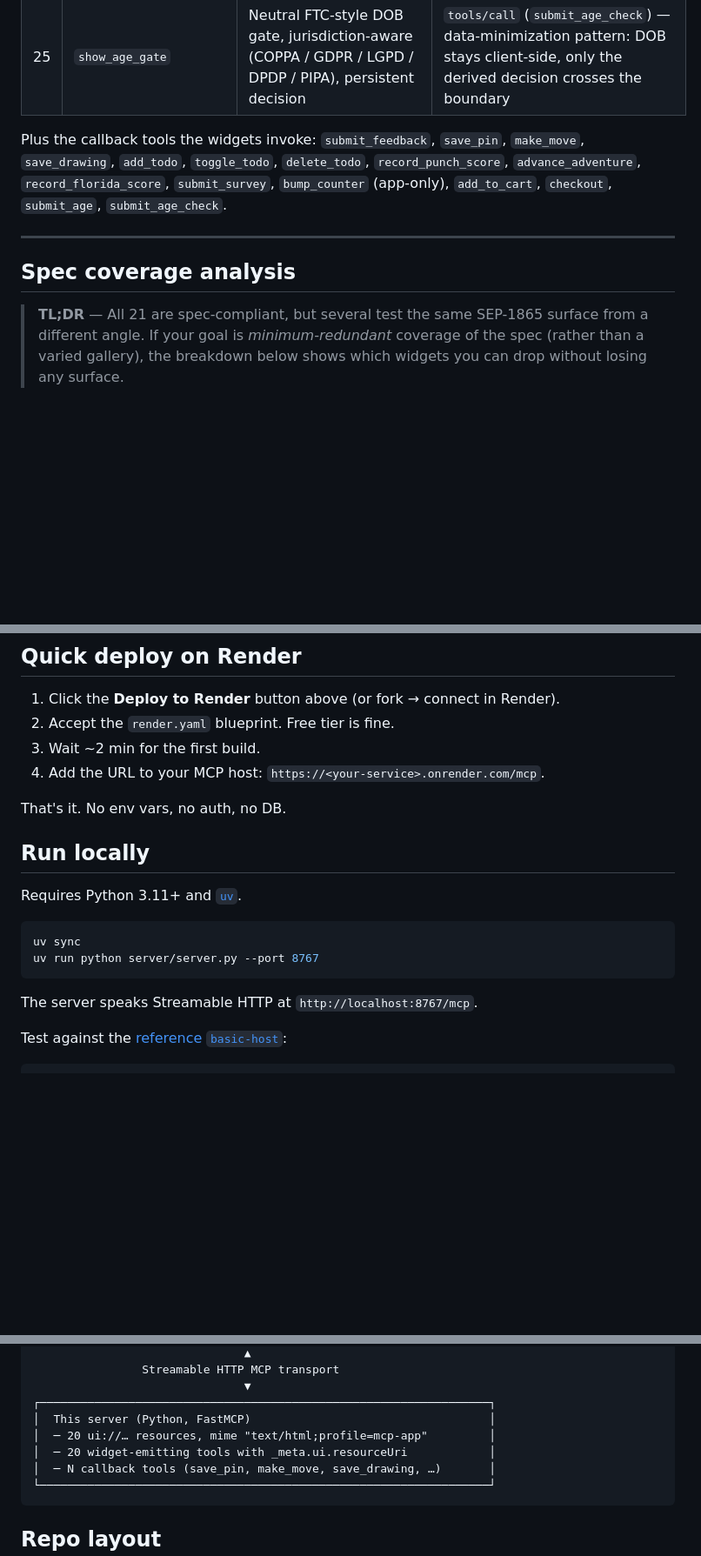
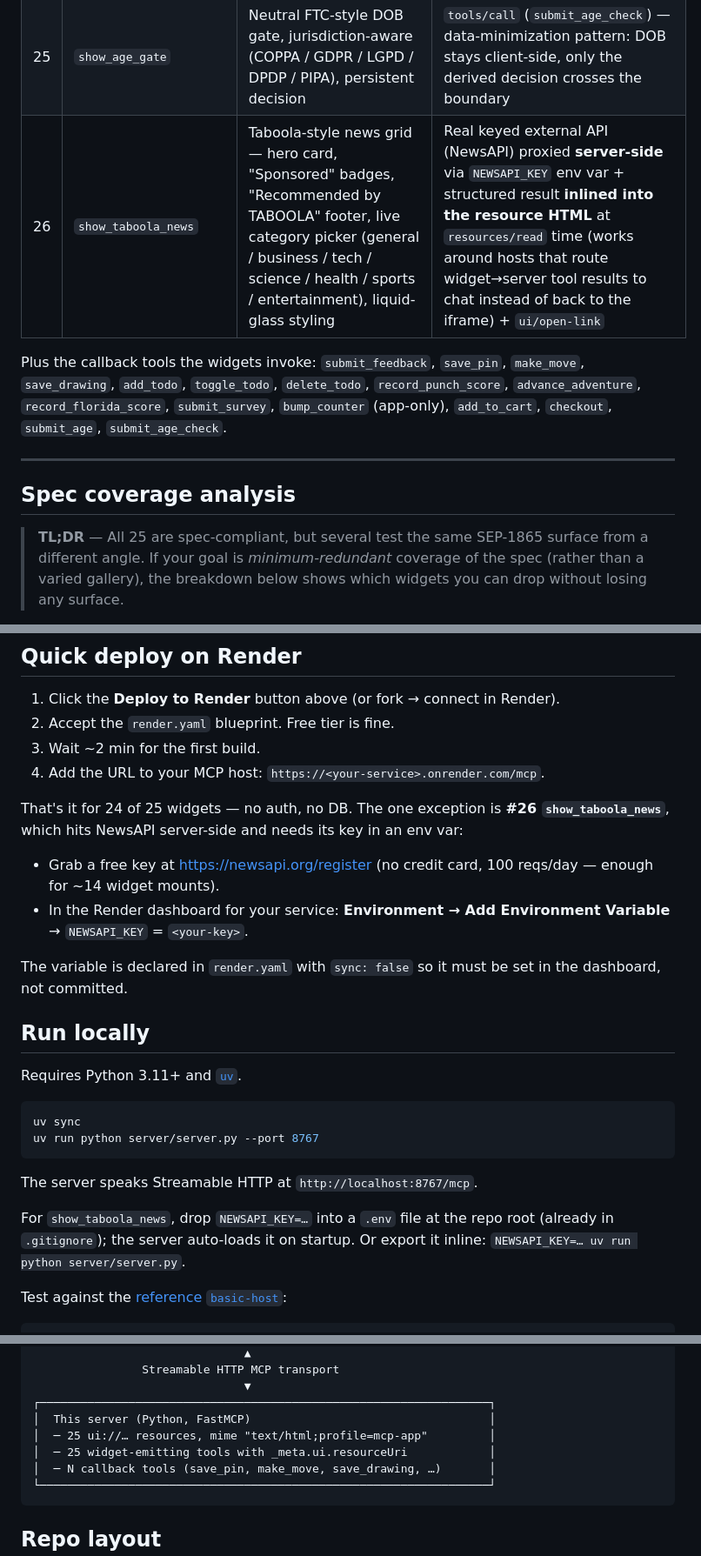
Before and after one commit to omeirhaeghe/mcp-ui-extapps-demo, a Markdown page: README.md, 3 parts joined by grey strips. Shown at 87% size. Drawn GitHub-style; blank space fills up the shorter version.

Commit message:
README: document show_taboola_news + NEWSAPI_KEY setup
- Bump widget count to 25 (also fixes the stale "twenty-one" mentions
  that were left behind when 22-25 were added)
- Add #26 row to the widgets table calling out the unique pattern:
  keyed external API proxied server-side via env var, and the tool's
  structured result inlined into the resource HTML at read time so
  hosts that route widget→server tool results to chat still render
  correctly
- "Quick deploy on Render" section now lists the NEWSAPI_KEY step
  (dashboard env-var, not committed via render.yaml's sync:false)
- "Run locally" section explains the .env loader convenience

Co-Authored-By: Claude Opus 4.7 (1M context) <noreply@anthropic.com>

````diff
--- a/README.md
+++ b/README.md
@@ -54,6 +54,7 @@ spec section / method ID so you can grep [the spec](https://modelcontextprotocol
 | 23 | `show_product_carousel` | Snap-scrolling carousel with Unsplash photos + embedded checkout modal | `tools/call` (`add_to_cart`, `checkout`) + `_meta.ui.csp.resourceDomains` (Unsplash CDN) — also a CSS playground (gradient borders, shine sweep, lift-on-hover) |
 | 24 | `show_age_picker`       | iOS-style wheel + manual input with life-stage chip | `tools/call` (`submit_age`) + `ui/notifications/tool-input` (initial age) — visual demo with morphing gradient theme |
 | 25 | `show_age_gate`         | Neutral FTC-style DOB gate, jurisdiction-aware (COPPA / GDPR / LGPD / DPDP / PIPA), persistent decision | `tools/call` (`submit_age_check`) — data-minimization pattern: DOB stays client-side, only the derived decision crosses the boundary |
+| 26 | `show_taboola_news`     | Taboola-style news grid — hero card, "Sponsored" badges, "Recommended by TABOOLA" footer, live category picker (general / business / tech / science / health / sports / entertainment), liquid-glass styling | Real keyed external API (NewsAPI) proxied **server-side** via `NEWSAPI_KEY` env var + structured result **inlined into the resource HTML** at `resources/read` time (works around hosts that route widget→server tool results to chat instead of back to the iframe) + `ui/open-link` |
 
 Plus the callback tools the widgets invoke: `submit_feedback`, `save_pin`,
 `make_move`, `save_drawing`, `add_todo`, `toggle_todo`, `delete_todo`,
@@ -65,7 +66,7 @@ Plus the callback tools the widgets invoke: `submit_feedback`, `save_pin`,
 
 ## Spec coverage analysis
 
-> **TL;DR** — All 21 are spec-compliant, but several test the same SEP-1865
+> **TL;DR** — All 25 are spec-compliant, but several test the same SEP-1865
 > surface from a different angle. If your goal is *minimum-redundant*
 > coverage of the spec (rather than a varied gallery), the breakdown below
 > shows which widgets you can drop without losing any surface.
@@ -148,7 +149,17 @@ Pruning won't fix these — only adding new widgets will:
 3. Wait ~2 min for the first build.
 4. Add the URL to your MCP host: `https://<your-service>.onrender.com/mcp`.
 
-That's it. No env vars, no auth, no DB.
+That's it for 24 of 25 widgets — no auth, no DB. The one exception is
+**#26 `show_taboola_news`**, which hits NewsAPI server-side and needs
+its key in an env var:
+
+- Grab a free key at <https://newsapi.org/register> (no credit card,
+  100 reqs/day — enough for ~14 widget mounts).
+- In the Render dashboard for your service: **Environment → Add
+  Environment Variable** → `NEWSAPI_KEY` = `<your-key>`.
+
+The variable is declared in `render.yaml` with `sync: false` so it
+must be set in the dashboard, not committed.
 
 ## Run locally
 
@@ -160,6 +171,10 @@ uv run python server/server.py --port 8767
 ```
 
 The server speaks Streamable HTTP at `http://localhost:8767/mcp`.
+
+For `show_taboola_news`, drop `NEWSAPI_KEY=…` into a `.env` file at the
+repo root (already in `.gitignore`); the server auto-loads it on
+startup. Or export it inline: `NEWSAPI_KEY=… uv run python server/server.py`.
 
 Test against the [reference `basic-host`](https://github.com/modelcontextprotocol/ext-apps/tree/main/examples/basic-host):
 
@@ -209,8 +224,8 @@ declares `_meta.ui.resourceUri` so spec-aware hosts know to render the widget.
                                ▼
 ┌──────────────────────────────────────────────────────────────────┐
 │  This server (Python, FastMCP)                                   │
-│  ─ 20 ui://… resources, mime "text/html;profile=mcp-app"         │
-│  ─ 20 widget-emitting tools with _meta.ui.resourceUri            │
+│  ─ 25 ui://… resources, mime "text/html;profile=mcp-app"         │
+│  ─ 25 widget-emitting tools with _meta.ui.resourceUri            │
 │  ─ N callback tools (save_pin, make_move, save_drawing, …)       │
 └──────────────────────────────────────────────────────────────────┘
 ```
````
Also changed, not shown: other parts of README.md (+2 -2 lines).
